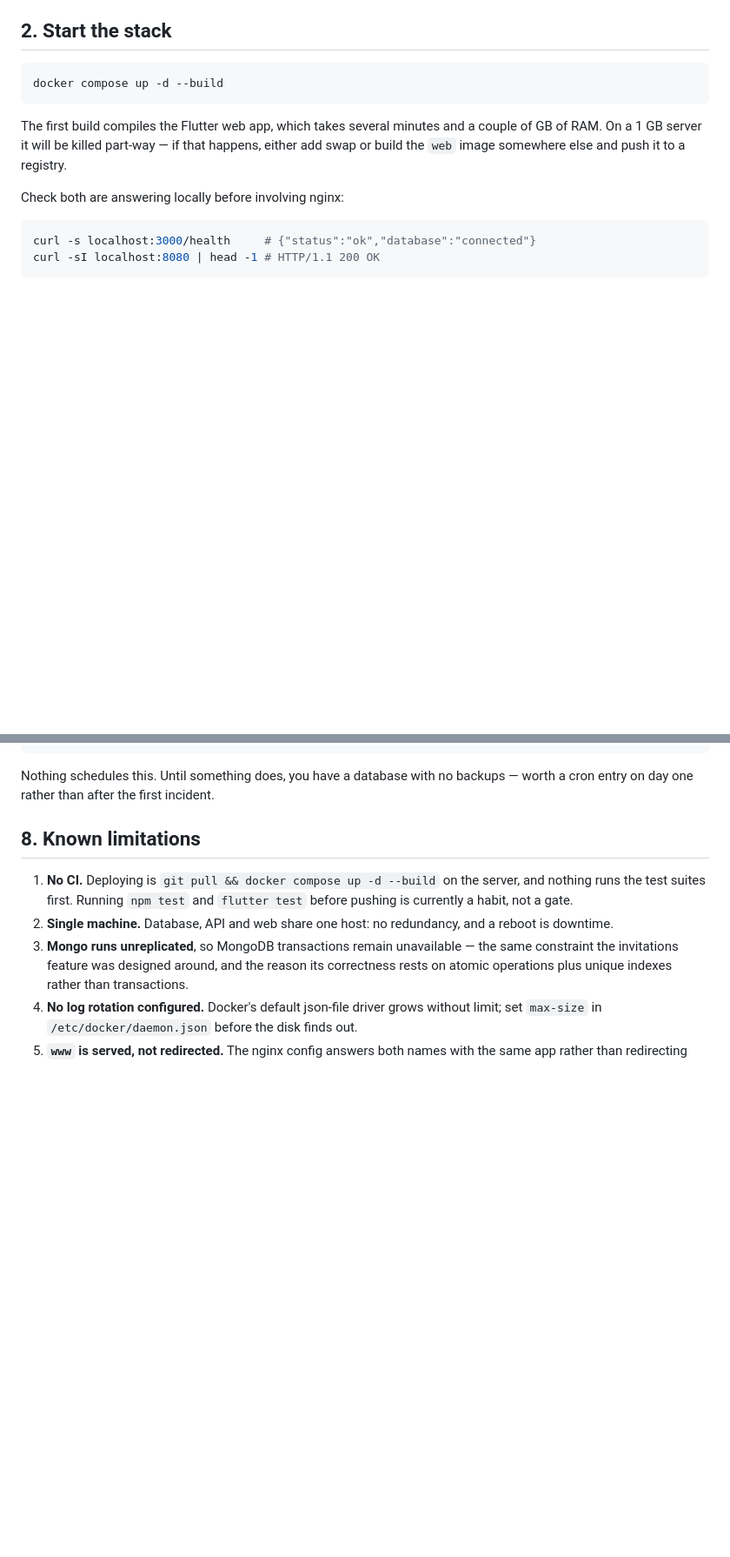
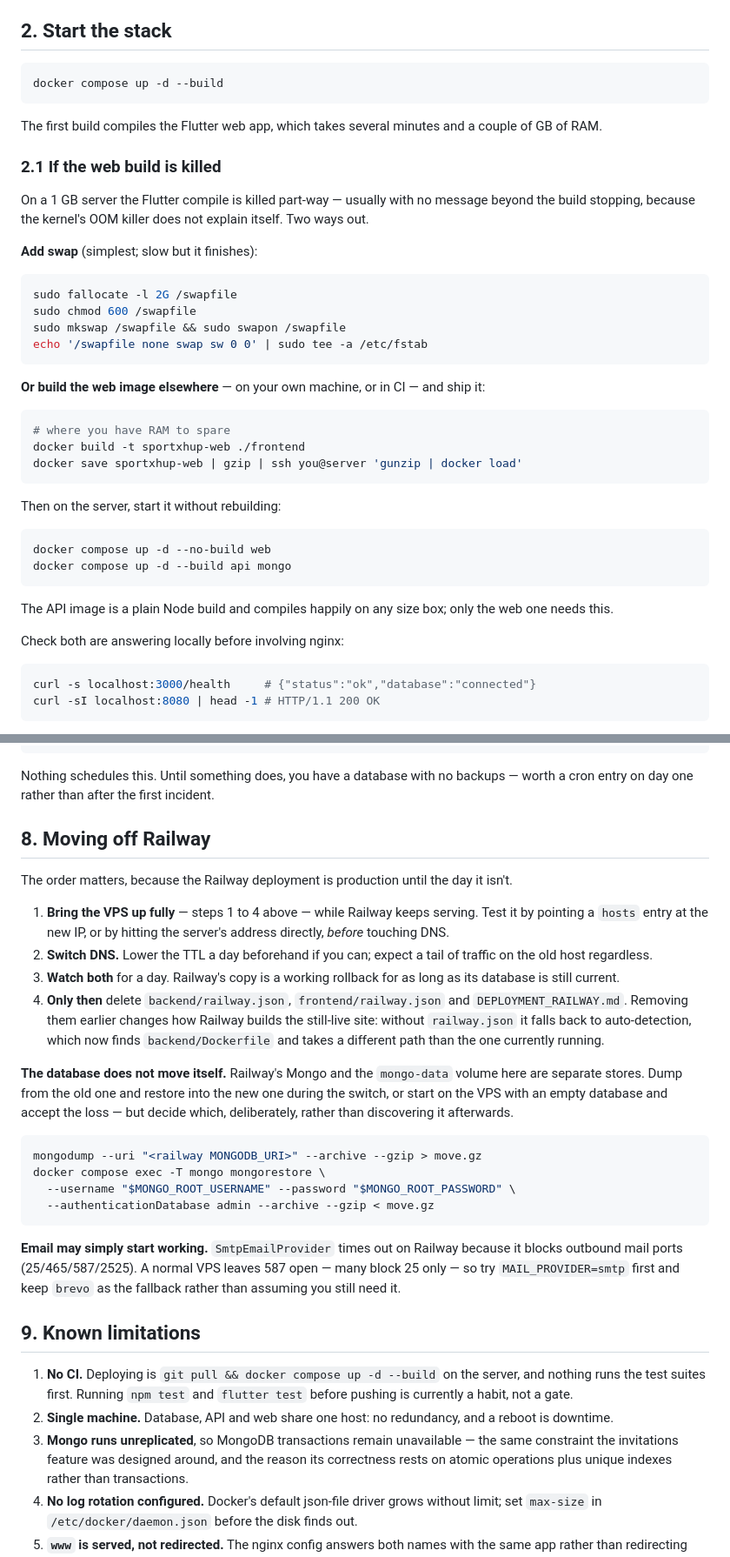
Before and after one commit to DR-ahmedGNIDY/sports-x-hup1, a Markdown page: docs/DEPLOYMENT_SELF_HOSTED.md, 2 parts joined by grey strips. Shown at 87% size. Drawn GitHub-style; blank space fills up the shorter version.

Commit message:
Add the missing half of the VPS deploy: Docker, low-RAM, and the cutover
The guide assumed Docker was installed and that the Flutter build would
fit in memory. On a 1 GB box it is killed with no message beyond the build
stopping, so both ways out are now written down: swap, or build the web
image elsewhere and docker-load it.

Adds the Railway cutover order, which matters because that deployment is
production until the day it is not. Deleting railway.json early changes
how the still-live site builds -- without it Railway falls back to
auto-detection, which now finds the new backend/Dockerfile.

Also records two things easy to discover too late: the two databases are
separate stores and one does not become the other, and SMTP may simply
work on a VPS -- the timeout was Railway blocking outbound mail ports, not
a credential problem.

Documentation only.

Co-Authored-By: Claude Opus 5 <noreply@anthropic.com>

````diff
--- a/docs/DEPLOYMENT_SELF_HOSTED.md
+++ b/docs/DEPLOYMENT_SELF_HOSTED.md
@@ -60,9 +70,41 @@ docker compose up -d --build
 ```
 
 The first build compiles the Flutter web app, which takes several minutes
-and a couple of GB of RAM. On a 1 GB server it will be killed part-way — if
-that happens, either add swap or build the `web` image somewhere else and
-push it to a registry.
+and a couple of GB of RAM.
+
+### 2.1 If the web build is killed
+
+On a 1 GB server the Flutter compile is killed part-way — usually with no
+message beyond the build stopping, because the kernel's OOM killer does not
+explain itself. Two ways out.
+
+**Add swap** (simplest; slow but it finishes):
+
+```bash
+sudo fallocate -l 2G /swapfile
+sudo chmod 600 /swapfile
+sudo mkswap /swapfile && sudo swapon /swapfile
+echo '/swapfile none swap sw 0 0' | sudo tee -a /etc/fstab
+```
+
+**Or build the web image elsewhere** — on your own machine, or in CI — and
+ship it:
+
+```bash
+# where you have RAM to spare
+docker build -t sportxhup-web ./frontend
+docker save sportxhup-web | gzip | ssh you@server 'gunzip | docker load'
+```
+
+Then on the server, start it without rebuilding:
+
+```bash
+docker compose up -d --no-build web
+docker compose up -d --build api mongo
+```
+
+The API image is a plain Node build and compiles happily on any size box;
+only the web one needs this.
 
 Check both are answering locally before involving nginx:
 
@@ -180,7 +222,43 @@ Nothing schedules this. Until something does, you have a database with no
 backups — worth a cron entry on day one rather than after the first
 incident.
 
-## 8. Known limitations
+## 8. Moving off Railway
+
+The order matters, because the Railway deployment is production until the
+day it isn't.
+
+1. **Bring the VPS up fully** — steps 1 to 4 above — while Railway keeps
+   serving. Test it by pointing a `hosts` entry at the new IP, or by hitting
+   the server's address directly, *before* touching DNS.
+2. **Switch DNS.** Lower the TTL a day beforehand if you can; expect a tail
+   of traffic on the old host regardless.
+3. **Watch both** for a day. Railway's copy is a working rollback for as
+   long as its database is still current.
+4. **Only then** delete `backend/railway.json`, `frontend/railway.json` and
+   `DEPLOYMENT_RAILWAY.md`. Removing them earlier changes how Railway builds
+   the still-live site: without `railway.json` it falls back to
+   auto-detection, which now finds `backend/Dockerfile` and takes a
+   different path than the one currently running.
+
+**The database does not move itself.** Railway's Mongo and the `mongo-data`
+volume here are separate stores. Dump from the old one and restore into the
+new one during the switch, or start on the VPS with an empty database and
+accept the loss — but decide which, deliberately, rather than discovering it
+afterwards.
+
+```bash
+mongodump --uri "<railway MONGODB_URI>" --archive --gzip > move.gz
+docker compose exec -T mongo mongorestore \
+  --username "$MONGO_ROOT_USERNAME" --password "$MONGO_ROOT_PASSWORD" \
+  --authenticationDatabase admin --archive --gzip < move.gz
+```
+
+**Email may simply start working.** `SmtpEmailProvider` times out on Railway
+because it blocks outbound mail ports (25/465/587/2525). A normal VPS leaves
+587 open — many block 25 only — so try `MAIL_PROVIDER=smtp` first and keep
+`brevo` as the fallback rather than assuming you still need it.
+
+## 9. Known limitations
 
 1. **No CI.** Deploying is `git pull && docker compose up -d --build` on the
    server, and nothing runs the test suites first. Running
````
Also changed, not shown: other parts of docs/DEPLOYMENT_SELF_HOSTED.md (+10 -0 lines).
